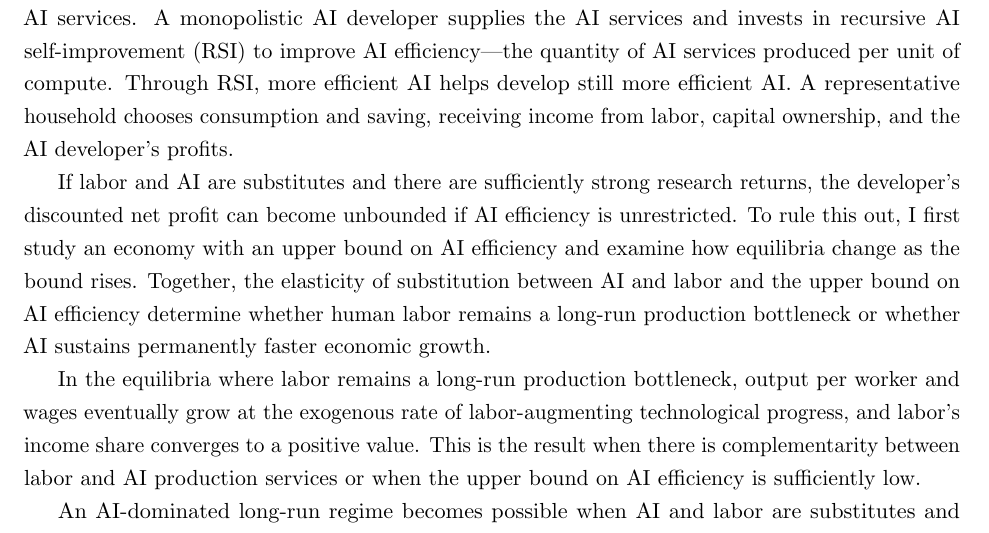
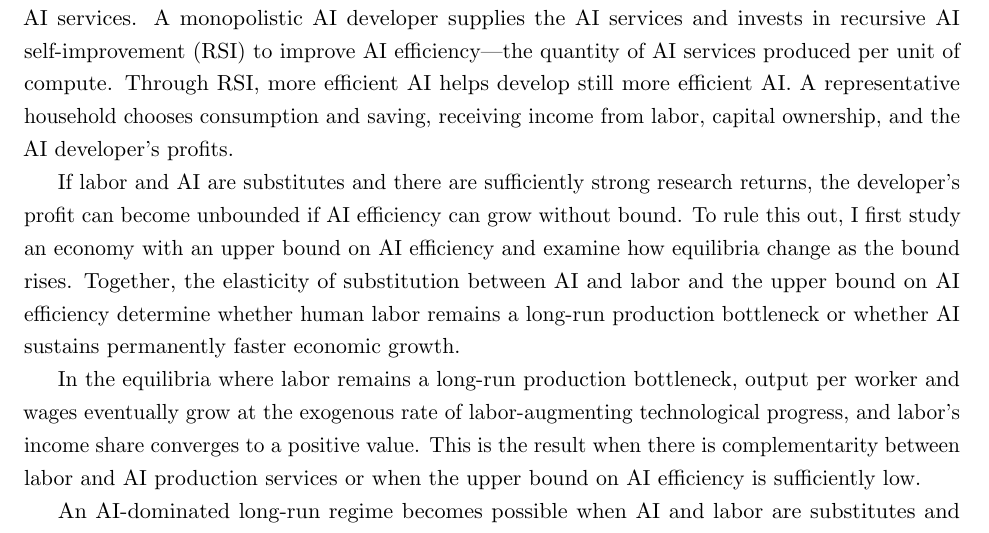
Before and after one commit to oliverpardo1979/ai-growth-and-labor, a LaTeX paper (main_rewrite.tex, which reads sections_rewrite/01_introduction.tex): part of page 3 of 78, cut so that both start at the same text. Compiled offline with pdfLaTeX.

Commit message:
small change

```diff
--- a/sections_rewrite/01_introduction.tex
+++ b/sections_rewrite/01_introduction.tex
@@ -15,7 +15,7 @@ A monopolistic AI developer supplies the AI services and invests in recursive AI
 %This question is becoming more pressing as AI increasingly contributes to its own development. Recursive self-improvement (RSI) is a feedback process in which better AI helps develop still better AI. OpenAI \citep{openairesearchacceleration2026} and Anthropic \citep{favaroclark2026} report that AI systems already accelerate parts of their research. OpenAI's chief scientist already stated that the pace of progress ``could be sustained into recursive self-improvement'' \citep{pachocki2026}. Anthropic nevertheless cautions that, regarding AI systems that autonomously design and develop their successors, ``We are not there yet'' \citep{favaroclark2026}. These reports motivate studying the economic consequences of autonomous AI research without assuming when it will become possible.
 
 
-If labor and AI are substitutes and there are sufficiently strong research returns, the developer's discounted net profit can become unbounded if AI efficiency is unrestricted. To rule this out, I first study an economy with an upper bound on AI efficiency and examine how equilibria change as the bound rises. Together, the elasticity of substitution between AI and labor and the upper bound on AI efficiency determine whether human labor remains a long-run production bottleneck or whether AI sustains permanently faster economic growth. %I focus on two long-run equilibrium regimes, distinguished by whether AI produces a temporary or permanent increase in growth. In the labor-bottleneck regime, AI improvements can raise growth temporarily, but human labor ultimately constrains growth. In the AI-dominated regime, capital and AI services sustain permanently faster growth.
+If labor and AI are substitutes and there are sufficiently strong research returns, the developer's profit can become unbounded if AI efficiency can grow without bound. To rule this out, I first study an economy with an upper bound on AI efficiency and examine how equilibria change as the bound rises. Together, the elasticity of substitution between AI and labor and the upper bound on AI efficiency determine whether human labor remains a long-run production bottleneck or whether AI sustains permanently faster economic growth. %I focus on two long-run equilibrium regimes, distinguished by whether AI produces a temporary or permanent increase in growth. In the labor-bottleneck regime, AI improvements can raise growth temporarily, but human labor ultimately constrains growth. In the AI-dominated regime, capital and AI services sustain permanently faster growth.
 
 %I first characterize the equilibria in which labor remains a long-run production bottleneck. %Under complementarity, I establish their existence when the upper bound on AI efficiency exceeds an elasticity-dependent threshold. At unit elasticity, such equilibria exist for any upper bound. With substitution, they exist when the upper bound lies below the corresponding threshold.
 In the equilibria where labor remains a long-run production bottleneck, output per worker and wages eventually grow at the exogenous rate of labor-augmenting technological progress, and labor's income share converges to a positive value. This is the result when there is complementarity between labor and AI production services or when the upper bound on AI efficiency is sufficiently low.
```
